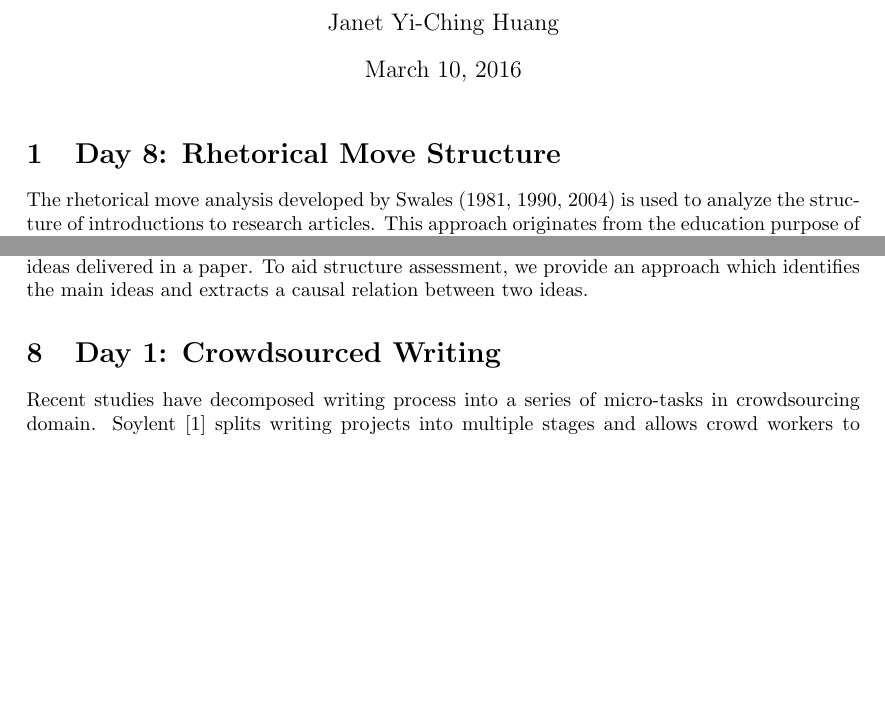
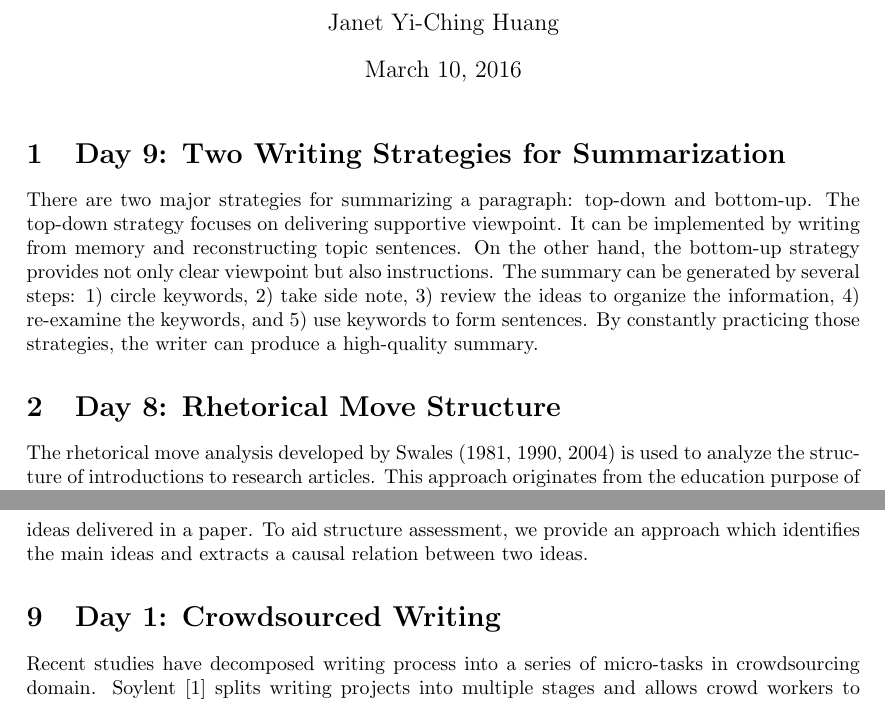
Before and after one commit to janetyc/writing100, a LaTeX document (writing100.tex): two parts of pages 1 and 2 of 3 before the commit and two parts of pages 1 and 3 of 3 after it, joined at a grey line, cut so that both start at the same text, the shorter picture padded with empty space. Compiled offline with pdfLaTeX.

Commit message:
Day 9: Two Writing Strategies for Summarization

```diff
--- a/writing100.tex
+++ b/writing100.tex
@@ -11,6 +11,9 @@
 
 \begin{document}
 \maketitle
+\section{Day 9: Two Writing Strategies for Summarization}
+There are two major strategies for summarizing a paragraph: top-down and bottom-up. The top-down strategy focuses on delivering supportive viewpoint. It can be implemented by writing from memory and reconstructing topic sentences. On the other hand, the bottom-up strategy provides not only clear viewpoint but also instructions. The summary can be generated by several steps: 1) circle keywords, 2) take side note, 3) review the ideas to organize the information, 4) re-examine the keywords, and 5) use keywords to form sentences. By constantly practicing those strategies, the writer can produce a high-quality summary.
+
 \section{Day 8: Rhetorical Move Structure}
 The rhetorical move analysis developed by Swales (1981, 1990, 2004) is used to analyze the structure of introductions to research articles. This approach originates from the education purpose of supporting the teaching of academic writing and reading for non-native English learners. It aims to determine the communicative purposes of a text by categorizing diverse text units according to the particular communicative purpose or rhetorical moves. A move refers to a section of a text that performs a specific communicative function. Each move not only has its own purpose but also contributes to the overall communicative purpose of the genre.
 
```
Also changed, not shown: README.md, writing100.pdf.
